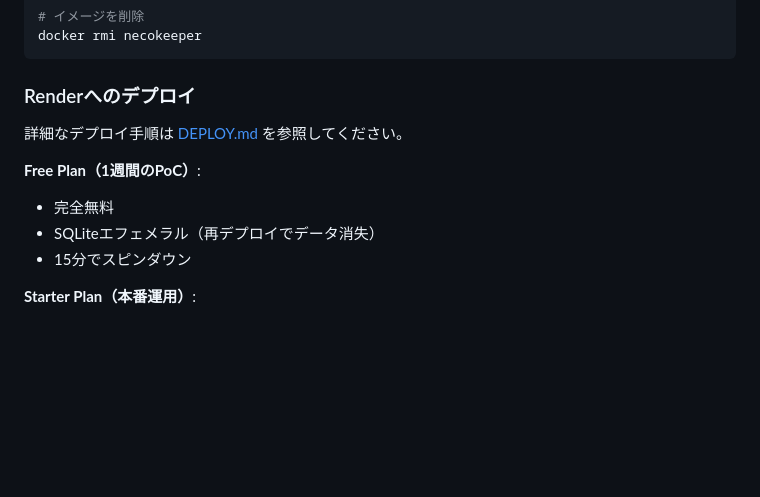
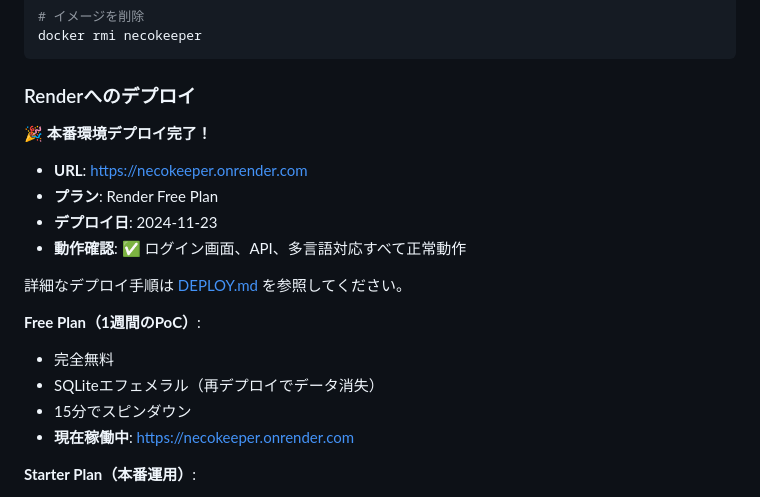
Before and after one commit to okajun35/NecoKeeper, a Markdown page: README.md, the part around the change. Rendered like a GitHub page; blank space fills up the shorter version.

```diff
--- a/README.md
+++ b/README.md
@@ -272,12 +272,20 @@ docker rmi necokeeper
 
 ### Renderへのデプロイ
 
+**🎉 本番環境デプロイ完了！**
+
+- **URL**: https://necokeeper.onrender.com
+- **プラン**: Render Free Plan
+- **デプロイ日**: 2024-11-23
+- **動作確認**: ✅ ログイン画面、API、多言語対応すべて正常動作
+
 詳細なデプロイ手順は [DEPLOY.md](DEPLOY.md) を参照してください。
 
 **Free Plan（1週間のPoC）**:
 - 完全無料
 - SQLiteエフェメラル（再デプロイでデータ消失）
 - 15分でスピンダウン
+- **現在稼働中**: https://necokeeper.onrender.com
 
 **Starter Plan（本番運用）**:
 - $7/月
```
Also changed, not shown: docs/chrome-devtools-mcp-setup.md (added, +207 -0 lines), 1 other file.
